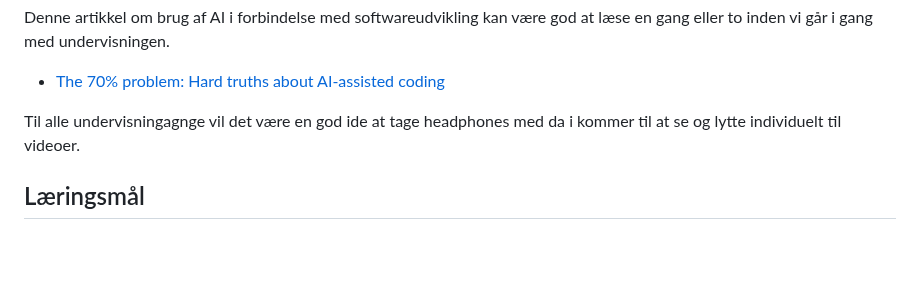
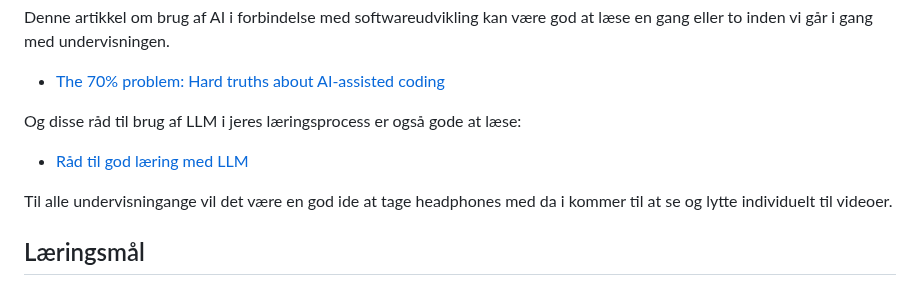
Before and after one commit to python-elective-kea/IntroPythonSpring2025, a Markdown page: lessons/about_this_elective.md, the part around one of its changes. GitHub-like rendering; blank space fills up the shorter version.

```diff
--- a/lessons/about_this_elective.md
+++ b/lessons/about_this_elective.md
@@ -13,7 +13,11 @@ Denne artikkel om brug af AI i forbindelse med softwareudvikling kan være god a
 
 * [The 70% problem: Hard truths about AI-assisted coding](https://addyo.substack.com/p/the-70-problem-hard-truths-about)
 
-Til alle undervisningagnge vil det være en god ide at tage headphones med da i kommer til at se og lytte individuelt til videoer.
+Og disse råd til brug af LLM i jeres læringsprocess er også gode at læse:
+
+* [Råd til god læring med LLM](../materialer/ses2/godLLM.md)
+
+Til alle undervisningange vil det være en god ide at tage headphones med da i kommer til at se og lytte individuelt til videoer.
 
 
 ## Læringsmål
```
Also changed, not shown: other parts of lessons/about_this_elective.md (+1 -2 lines).
